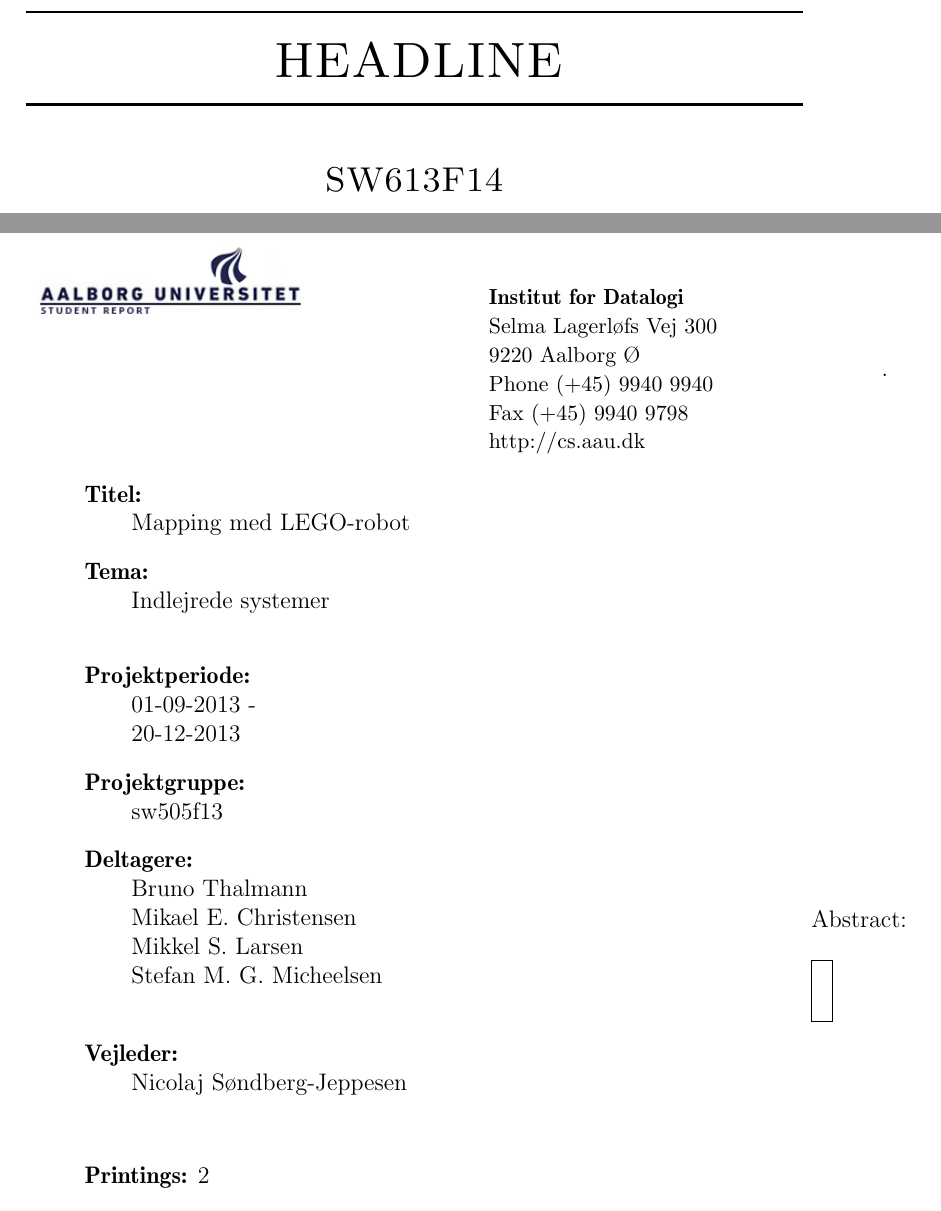
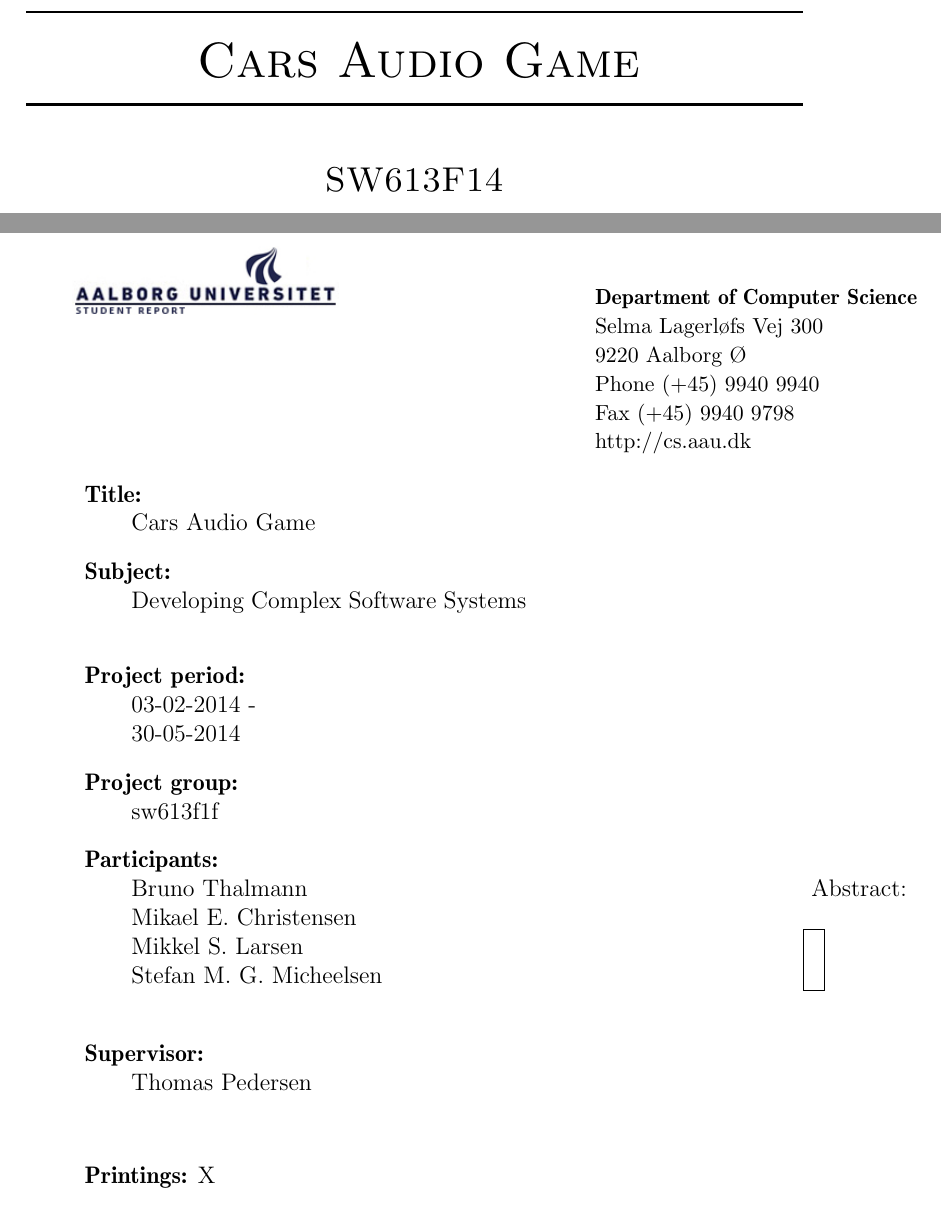
Before and after one commit to Thalmann/swf613-rapport, a LaTeX thesis (main.tex, which reads frontmatter/title_sheet.tex, setup/preamble.tex): two parts of pages 1 and 3 of 18 before the commit and two parts of pages 1 and 2 of 17 after it, joined at a grey line, cut at the place of the change. Compiled offline with pdfLaTeX.

Commit message:
Updated title_sheet.tex with English text and logo (Still looks shitty due to margins)

```diff
--- a/frontmatter/title_sheet.tex
+++ b/frontmatter/title_sheet.tex
@@ -1,63 +1,61 @@
 \thispagestyle{empty}
 \begin{titlepage}
-\setlength{\textwidth}{15cm}
-	\noindent
 \begin{nopagebreak}
 {\samepage
 \begin{tabular}{r}
-	\parbox{15cm}{\raisebox{11mm}{\includegraphics[height=1.2cm]{./graphics/aauLogoDa.jpg}}
+	\parbox{16cm}{\raisebox{11mm}{\includegraphics[height=1.2cm]{aauLogoEn.jpg}}
 	\hfill \parbox{7cm}{\begin{tabular}{l}
-		{\small \textbf{Institut for Datalogi}}\\
+		{\small \textbf{Department of Computer Science}}\\
 		{\small Selma Lagerløfs Vej 300} \\
 		{\small 9220 Aalborg Ø} \\
 		{\small Phone (+45) 9940 9940} \\
 		{\small Fax (+45) 9940 9798} \\
 		{\small http://cs.aau.dk}
 	\end{tabular}}
-.	}
+	}
 \end{tabular}
 
 \begin{tabular}{cc}
 	\parbox{8cm}{
 	\begin{description}
-		\item { \textbf{Titel:}}\\
-			Mapping med LEGO-robot
-    		\item { \textbf{Tema:}}\\
-			\raggedright Indlejrede systemer
+		\item { \textbf{Title:}}\\
+			Cars Audio Game
+    		\item { \textbf{Subject:}}\\
+			\raggedright Developing Complex Software Systems
 	\end{description}
 
 	\parbox{8cm}{
 	\begin{description}
-		\item { \textbf{Projektperiode:}}\\
-			01-09-2013 -\\
-			20-12-2013
+		\item { \textbf{Project period:}}\\
+			03-02-2014 -\\
+			30-05-2014
  		\hspace{4cm}
-		\item { \textbf{Projektgruppe:}}\\
-  			sw505f13
+		\item { \textbf{Project group:}}\\
+  			sw613f1f
  		\hspace{4cm}
-		\item {\textbf{Deltagere:}}\\
+		\item {\textbf{Participants:}}\\
 			Bruno Thalmann\\
 			Mikael E. Christensen\\
 			Mikkel S. Larsen\\
 			Stefan M. G. Micheelsen\\
 		\hspace{2cm}
-		\item { \textbf{Vejleder:}}\\
- 			Nicolaj Søndberg-Jeppesen\\
+		\item { \textbf{Supervisor:}}\\
+ 			Thomas Pedersen\\
   	\end{description}
 	}
 	\begin{description}
-		\item { \textbf{Printings:} 2}
-		\item { \textbf{Pages:} \pageref{LastPageBody} }
-		\item { \textbf{Appendices:} 11}
-		\item { \textbf{Total pages:} \pageref{LastPage} }
-		\item { \textbf{Source code:} \url{https://github.com/deaddog/sw505-code/tree/v1.0} vejledning i \cref{kildekode}.}
+		\item { \textbf{Printings:} X}
+		\item { \textbf{Pages:} X }
+		\item { \textbf{Appendices:} X}
+		\item { \textbf{Total pages:} X }
+		\item { \textbf{Source code:} X}
 	\end{description}
 	\vfill } &
 	\parbox{6.5cm}{
  	 \vspace{.15cm}
   	\hfill
   	\begin{tabular}{l}
-  		{Abstract:}\bigskip \\
+  		{ Abstract:}\bigskip \\
   		\fbox{
   		\parbox{6cm}{\bigskip
      		{\vfill{\small \input{frontmatter/abstract}
@@ -69,3 +66,7 @@
 }%samepage end
+\\
+\vfill
+\noindent{\footnotesize{\textit{The content of this report is freely available, but if published it has to be acknowledged by
+the authors.}}}
 \end{nopagebreak}
 \end{titlepage}
--- a/main.tex
+++ b/main.tex
@@ -7,7 +7,7 @@
 \begin{center}
 
 \HRule \\[0.5cm]
-\textsc{ \Huge HEADLINE}\\
+\textsc{ \Huge Cars Audio Game}\\
 
 \HRule \\[1cm]
 
--- a/setup/preamble.tex
+++ b/setup/preamble.tex
@@ -46,7 +46,7 @@ urlcolor=Black, linkcolor=Black, citecolor=Black,
 
 % Graphics setup
 \usepackage{graphicx}
-\graphicspath{{./graphics/}{./graphics/sensor/}}
+\graphicspath{{./graphics/}}
 
 \usepackage{tikz}
 
```
Also changed, not shown: graphics/aauLogoEn.jpg (added), frontmatter/title_sheet.tex (1 more changed lines).
